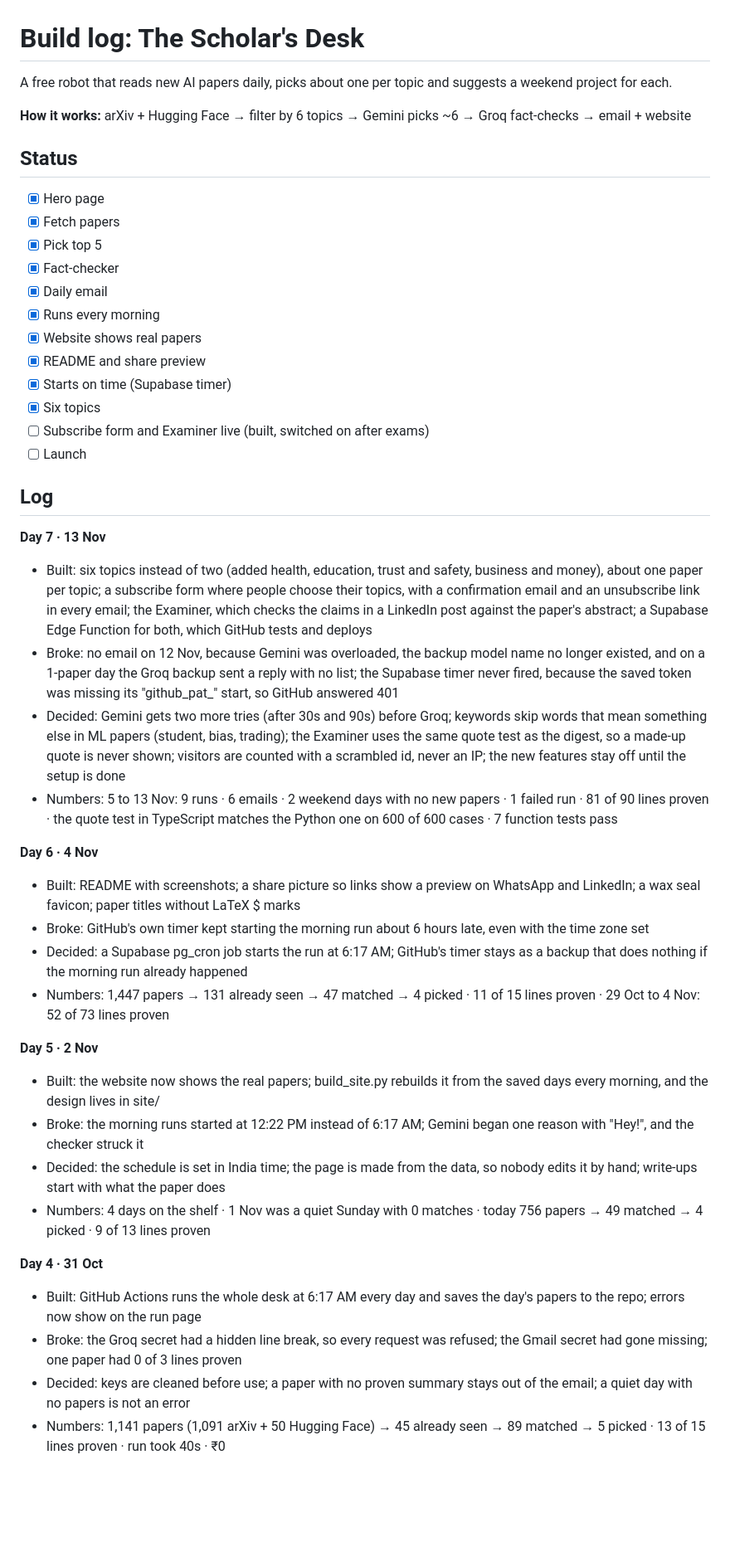
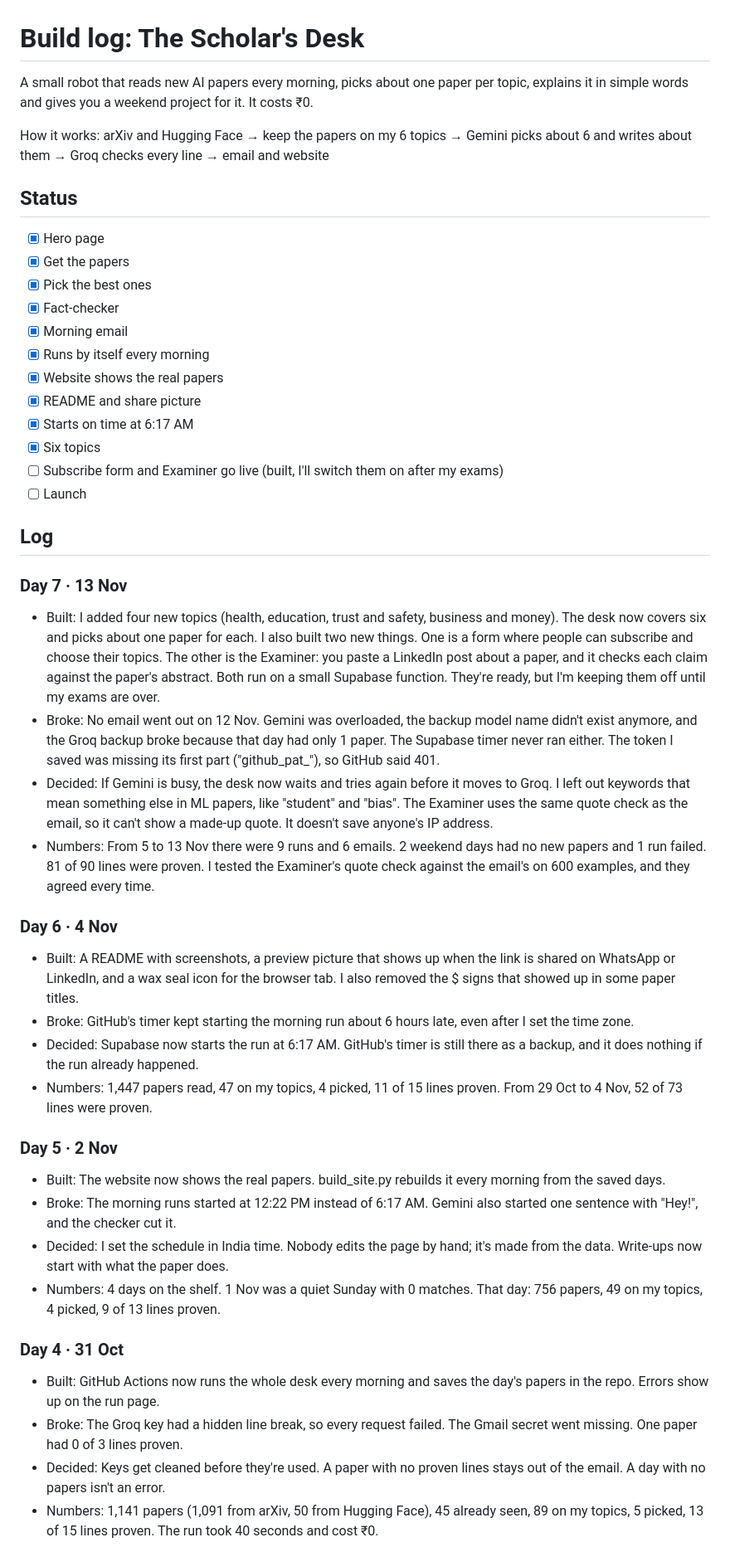
Before and after one commit to hixyt/scholars-desk, a Markdown page: BUILD_LOG.md, the part around one of its changes. Shown at 83% size. Drawn GitHub-style; blank space fills up the shorter version.

Commit message:
Rewrite the build log in plainer English

```diff
--- a/BUILD_LOG.md
+++ b/BUILD_LOG.md
@@ -1,46 +1,46 @@
 # Build log: The Scholar's Desk
 
-A free robot that reads new AI papers daily, picks about one per topic and suggests a weekend project for each.
+A small robot that reads new AI papers every morning, picks about one paper per topic, explains it in simple words and gives you a weekend project for it. It costs ₹0.
 
-**How it works:** arXiv + Hugging Face → filter by 6 topics → Gemini picks ~6 → Groq fact-checks → email + website
+How it works: arXiv and Hugging Face → keep the papers on my 6 topics → Gemini picks about 6 and writes about them → Groq checks every line → email and website
 
 ## Status
 - [x] Hero page
-- [x] Fetch papers
-- [x] Pick top 5
+- [x] Get the papers
+- [x] Pick the best ones
 - [x] Fact-checker
-- [x] Daily email
-- [x] Runs every morning
-- [x] Website shows real papers
-- [x] README and share preview
-- [x] Starts on time (Supabase timer)
+- [x] Morning email
+- [x] Runs by itself every morning
+- [x] Website shows the real papers
+- [x] README and share picture
+- [x] Starts on time at 6:17 AM
 - [x] Six topics
-- [ ] Subscribe form and Examiner live (built, switched on after exams)
+- [ ] Subscribe form and Examiner go live (built, I'll switch them on after my exams)
 - [ ] Launch
 
 ## Log
 
-**Day 7 · 13 Nov**
-- Built: six topics instead of two (added health, education, trust and safety, business and money), about one paper per topic; a subscribe form where people choose their topics, with a confirmation email and an unsubscribe link in every email; the Examiner, which checks the claims in a LinkedIn post against the paper's abstract; a Supabase Edge Function for both, which GitHub tests and deploys
-- Broke: no email on 12 Nov, because Gemini was overloaded, the backup model name no longer existed, and on a 1-paper day the Groq backup sent a reply with no list; the Supabase timer never fired, because the saved token was missing its "github_pat_" start, so GitHub answered 401
-- Decided: Gemini gets two more tries (after 30s and 90s) before Groq; keywords skip words that mean something else in ML papers (student, bias, trading); the Examiner uses the same quote test as the digest, so a made-up quote is never shown; visitors are counted with a scrambled id, never an IP; the new features stay off until the setup is done
-- Numbers: 5 to 13 Nov: 9 runs · 6 emails · 2 weekend days with no new papers · 1 failed run · 81 of 90 lines proven · the quote test in TypeScript matches the Python one on 600 of 600 cases · 7 function tests pass
+### Day 7 · 13 Nov
+- Built: I added four new topics (health, education, trust and safety, business and money). The desk now covers six and picks about one paper for each. I also built two new things. One is a form where people can subscribe and choose their topics. The other is the Examiner: you paste a LinkedIn post about a paper, and it checks each claim against the paper's abstract. Both run on a small Supabase function. They're ready, but I'm keeping them off until my exams are over.
+- Broke: No email went out on 12 Nov. Gemini was overloaded, the backup model name didn't exist anymore, and the Groq backup broke because that day had only 1 paper. The Supabase timer never ran either. The token I saved was missing its first part ("github_pat_"), so GitHub said 401.
+- Decided: If Gemini is busy, the desk now waits and tries again before it moves to Groq. I left out keywords that mean something else in ML papers, like "student" and "bias". The Examiner uses the same quote check as the email, so it can't show a made-up quote. It doesn't save anyone's IP address.
+- Numbers: From 5 to 13 Nov there were 9 runs and 6 emails. 2 weekend days had no new papers and 1 run failed. 81 of 90 lines were proven. I tested the Examiner's quote check against the email's on 600 examples, and they agreed every time.
 
-**Day 6 · 4 Nov**
-- Built: README with screenshots; a share picture so links show a preview on WhatsApp and LinkedIn; a wax seal favicon; paper titles without LaTeX $ marks
-- Broke: GitHub's own timer kept starting the morning run about 6 hours late, even with the time zone set
-- Decided: a Supabase pg_cron job starts the run at 6:17 AM; GitHub's timer stays as a backup that does nothing if the morning run already happened
-- Numbers: 1,447 papers → 131 already seen → 47 matched → 4 picked · 11 of 15 lines proven · 29 Oct to 4 Nov: 52 of 73 lines proven
+### Day 6 · 4 Nov
+- Built: A README with screenshots, a preview picture that shows up when the link is shared on WhatsApp or LinkedIn, and a wax seal icon for the browser tab. I also removed the $ signs that showed up in some paper titles.
+- Broke: GitHub's timer kept starting the morning run about 6 hours late, even after I set the time zone.
+- Decided: Supabase now starts the run at 6:17 AM. GitHub's timer is still there as a backup, and it does nothing if the run already happened.
+- Numbers: 1,447 papers read, 47 on my topics, 4 picked, 11 of 15 lines proven. From 29 Oct to 4 Nov, 52 of 73 lines were proven.
 
-**Day 5 · 2 Nov**
-- Built: the website now shows the real papers; build_site.py rebuilds it from the saved days every morning, and the design lives in site/
-- Broke: the morning runs started at 12:22 PM instead of 6:17 AM; Gemini began one reason with "Hey!", and the checker struck it
-- Decided: the schedule is set in India time; the page is made from the data, so nobody edits it by hand; write-ups start with what the paper does
-- Numbers: 4 days on the shelf · 1 Nov was a quiet Sunday with 0 matches · today 756 papers → 49 matched → 4 picked · 9 of 13 lines proven
+### Day 5 · 2 Nov
+- Built: The website now shows the real papers. build_site.py rebuilds it every morning from the saved days.
+- Broke: The morning runs started at 12:22 PM instead of 6:17 AM. Gemini also started one sentence with "Hey!", and the checker cut it.
+- Decided: I set the schedule in India time. Nobody edits the page by hand; it's made from the data. Write-ups now start with what the paper does.
+- Numbers: 4 days on the shelf. 1 Nov was a quiet Sunday with 0 matches. That day: 756 papers, 49 on my topics, 4 picked, 9 of 13 lines proven.
 
-**Day 4 · 31 Oct**
-- Built: GitHub Actions runs the whole desk at 6:17 AM every day and saves the day's papers to the repo; errors now show on the run page
-- Broke: the Groq secret had a hidden line break, so every request was refused; the Gmail secret had gone missing; one paper had 0 of 3 lines proven
-- Decided: keys are cleaned before use; a paper with no proven summary stays out of the email; a quiet day with no papers is not an error
-- Numbers: 1,141 papers (1,091 arXiv + 50 Hugging Face) → 45 already seen → 89 matched → 5 picked · 13 of 15 lines proven · run took 40s · ₹0
+### Day 4 · 31 Oct
+- Built: GitHub Actions now runs the whole desk every morning and saves the day's papers in the repo. Errors show up on the run page.
+- Broke: The Groq key had a hidden line break, so every request failed. The Gmail secret went missing. One paper had 0 of 3 lines proven.
+- Decided: Keys get cleaned before they're used. A paper with no proven lines stays out of the email. A day with no papers isn't an error.
+- Numbers: 1,141 papers (1,091 from arXiv, 50 from Hugging Face), 45 already seen, 89 on my topics, 5 picked, 13 of 15 lines proven. The run took 40 seconds and cost ₹0.
 
```
Also changed, not shown: other parts of BUILD_LOG.md (+16 -16 lines).
